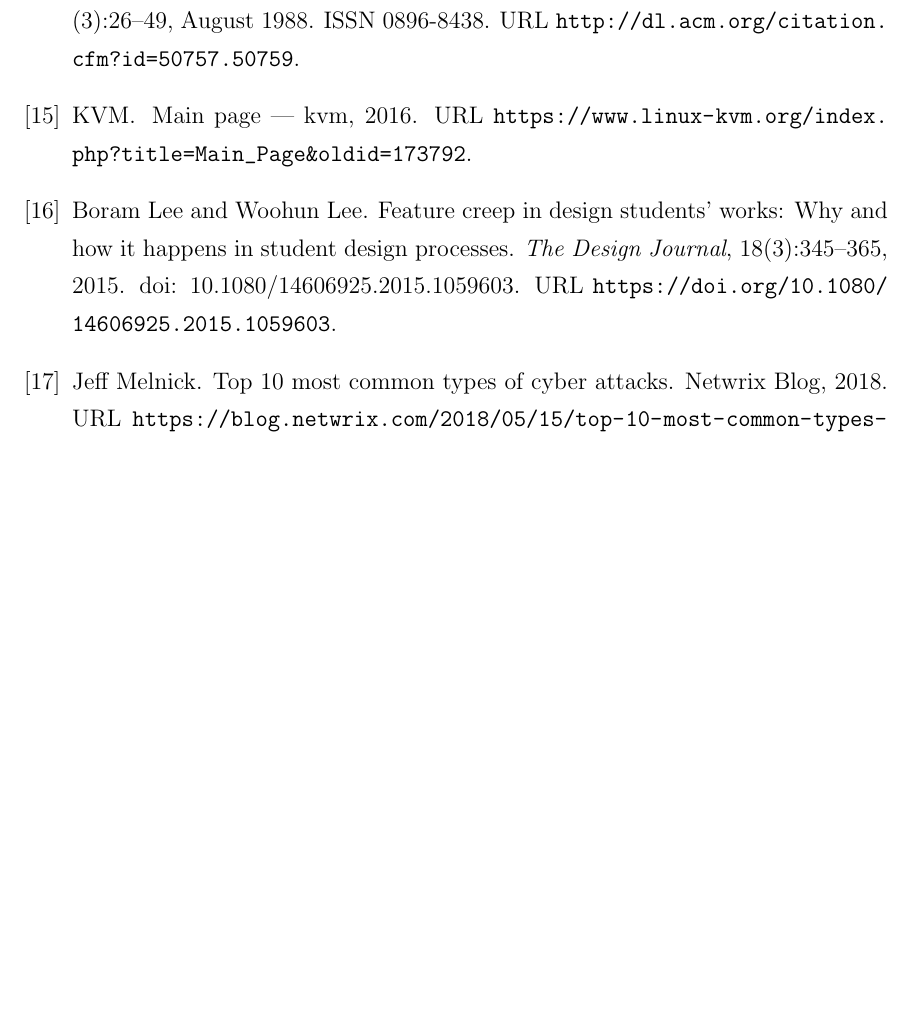
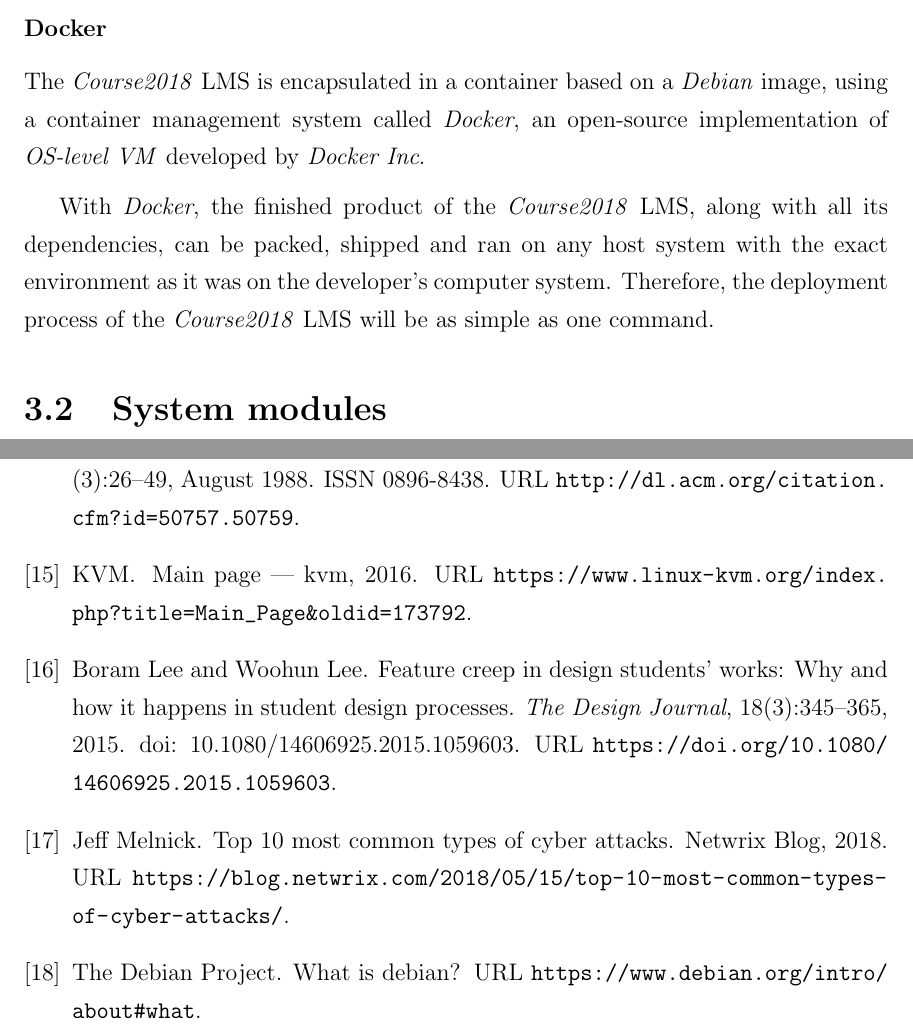
Before and after one commit to pacho2014/thesis, a LaTeX thesis (thesis.tex, which reads main/design.tex): part of page 44 of 45 before the commit and two parts of pages 42 and 44 of 45 after it, the two joined at a grey line, cut at the place of the change, the shorter picture padded with empty space. Compiled offline with pdfLaTeX; a LaTeX package or settings file that is missing is left out.

Commit message:
added docker

```diff
--- a/main/design.tex
+++ b/main/design.tex
@@ -131,3 +131,21 @@ label=lst:UNAME_HOST, numbers=none]{./examples/uname-host.txt}
 \lstinputlisting[caption=uname command in a \emph{macOS} KVM,
 label=lst:UNAME_HOST, numbers=none]{./examples/uname-kvm.txt}
 \end{centering}
+
+\subsubsection{Docker}
+The \emph{Course2018} LMS is encapsulated in a container based on a
+\emph{Debian} image, using a container management system called \emph{Docker},
+an open-source implementation of \emph{OS-level~VM} developed by
+\emph{Docker Inc}.
+
+\medskip
+
+With \emph{Docker}, the finished product of the
+\emph{Course2018} LMS, along with all its dependencies, can be packed, shipped
+and ran on any host system with the exact environment as it was on the
+developer's computer system. Therefore, the deployment process of the
+\emph{Course2018} LMS will be as simple as one command.
+
+
+
+\section{System modules}
```
Also changed, not shown: bibliography/design.bib (+6 -0 lines), main/design.tex (4 more changed lines).
